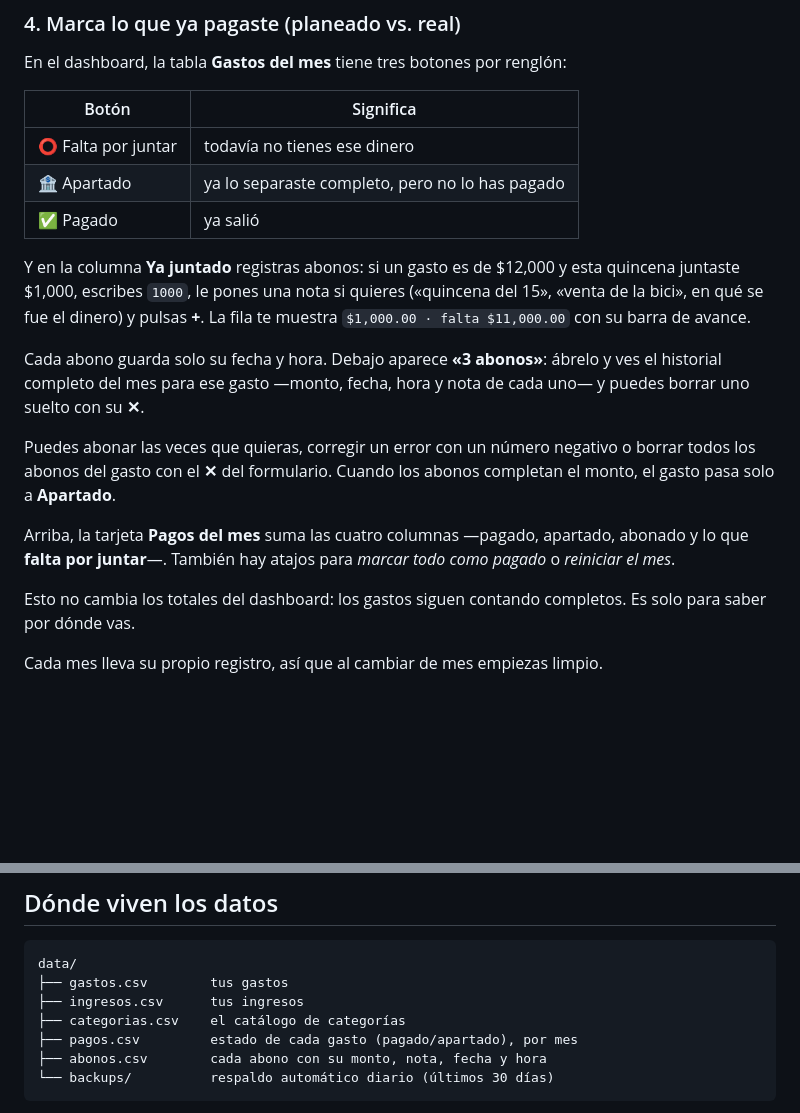
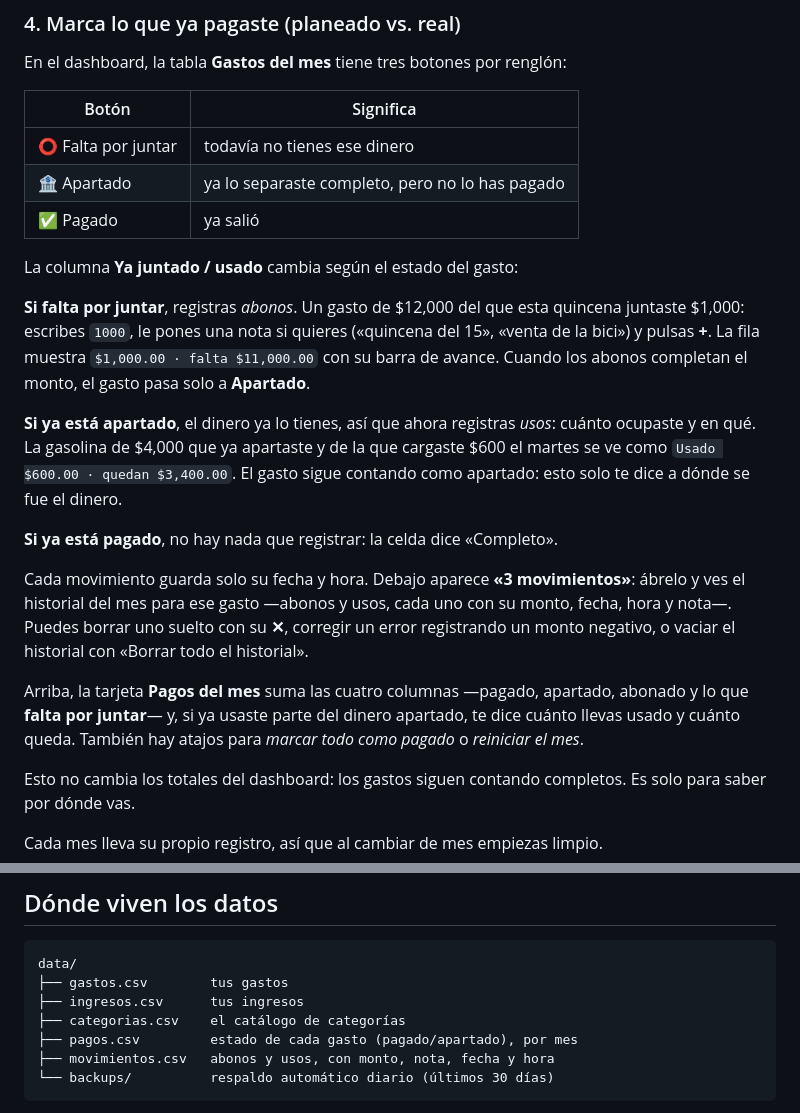
Before and after one commit to EdwinC27/control-gastos-app, a Markdown page: README.md, 2 parts joined by grey strips. GitHub-like rendering; blank space fills up the shorter version.

Commit message:
docs: document usos on reserved expenses

````diff
--- a/README.md
+++ b/README.md
@@ -87,21 +87,30 @@ En el dashboard, la tabla **Gastos del mes** tiene tres botones por renglón:
 | 🏦 Apartado | ya lo separaste completo, pero no lo has pagado |
 | ✅ Pagado | ya salió |
 
-Y en la columna **Ya juntado** registras abonos: si un gasto es de $12,000 y
-esta quincena juntaste $1,000, escribes `1000`, le pones una nota si quieres
-(«quincena del 15», «venta de la bici», en qué se fue el dinero) y pulsas **+**.
-La fila te muestra `$1,000.00 · falta $11,000.00` con su barra de avance.
+La columna **Ya juntado / usado** cambia según el estado del gasto:
 
-Cada abono guarda solo su fecha y hora. Debajo aparece **«3 abonos»**: ábrelo y
-ves el historial completo del mes para ese gasto —monto, fecha, hora y nota de
-cada uno— y puedes borrar uno suelto con su **✕**.
+**Si falta por juntar**, registras *abonos*. Un gasto de $12,000 del que esta
+quincena juntaste $1,000: escribes `1000`, le pones una nota si quieres
+(«quincena del 15», «venta de la bici») y pulsas **+**. La fila muestra
+`$1,000.00 · falta $11,000.00` con su barra de avance. Cuando los abonos
+completan el monto, el gasto pasa solo a **Apartado**.
 
-Puedes abonar las veces que quieras, corregir un error con un número negativo o
-borrar todos los abonos del gasto con el **✕** del formulario. Cuando los
-abonos completan el monto, el gasto pasa solo a **Apartado**.
+**Si ya está apartado**, el dinero ya lo tienes, así que ahora registras *usos*:
+cuánto ocupaste y en qué. La gasolina de $4,000 que ya apartaste y de la que
+cargaste $600 el martes se ve como `Usado $600.00 · quedan $3,400.00`. El gasto
+sigue contando como apartado: esto solo te dice a dónde se fue el dinero.
+
+**Si ya está pagado**, no hay nada que registrar: la celda dice «Completo».
+
+Cada movimiento guarda solo su fecha y hora. Debajo aparece
+**«3 movimientos»**: ábrelo y ves el historial del mes para ese gasto —abonos y
+usos, cada uno con su monto, fecha, hora y nota—. Puedes borrar uno suelto con
+su **✕**, corregir un error registrando un monto negativo, o vaciar el
+historial con «Borrar todo el historial».
 
 Arriba, la tarjeta **Pagos del mes** suma las cuatro columnas —pagado,
-apartado, abonado y lo que **falta por juntar**—. También hay atajos para *marcar todo como pagado* o
+apartado, abonado y lo que **falta por juntar**— y, si ya usaste parte del
+dinero apartado, te dice cuánto llevas usado y cuánto queda. También hay atajos para *marcar todo como pagado* o
 *reiniciar el mes*.
 
 Esto no cambia los totales del dashboard: los gastos siguen contando completos.
@@ -161,7 +170,7 @@ data/
 ├── ingresos.csv      tus ingresos
 ├── categorias.csv    el catálogo de categorías
 ├── pagos.csv         estado de cada gasto (pagado/apartado), por mes
-├── abonos.csv        cada abono con su monto, nota, fecha y hora
+├── movimientos.csv   abonos y usos, con monto, nota, fecha y hora
 └── backups/          respaldo automático diario (últimos 30 días)
 ```
 
````
